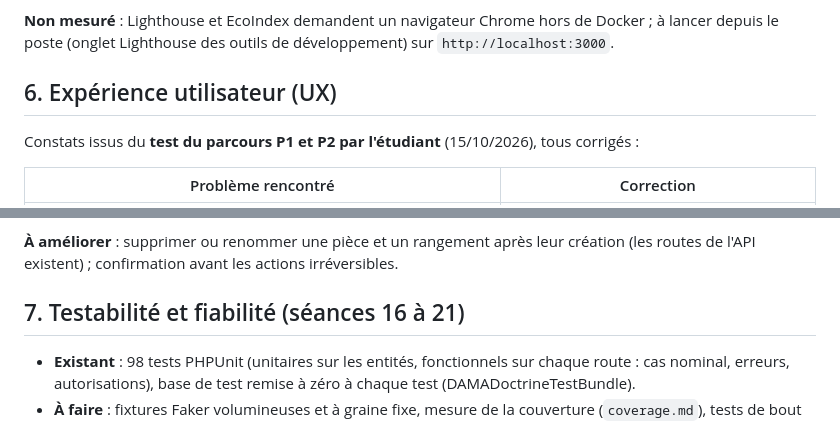
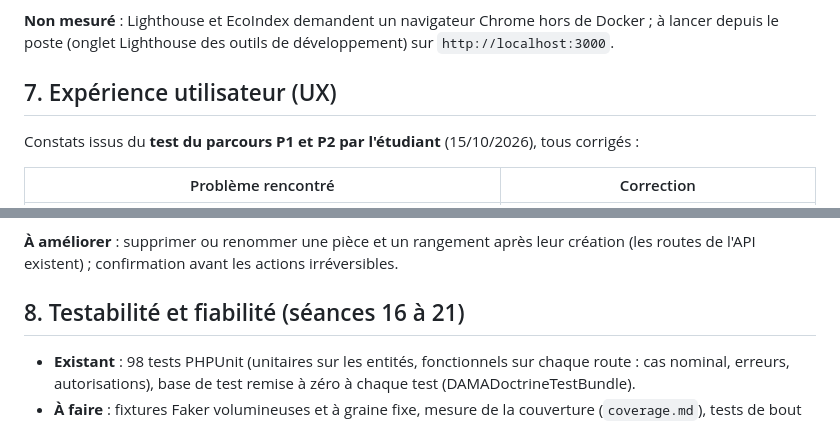
Before and after one commit to EthanMauclair/mmi24e12-WR506D-v2, a Markdown page: audit.md, 2 parts joined by grey strips. GitHub-like rendering.

```diff
--- a/audit.md
+++ b/audit.md
@@ -118,7 +129,7 @@ Points vérifiés à la main (ce qu'un outil automatique ne voit pas) :
 
 **Non mesuré** : Lighthouse et EcoIndex demandent un navigateur Chrome hors de Docker ; à lancer depuis le poste (onglet Lighthouse des outils de développement) sur `http://localhost:3000`.
 
-## 6. Expérience utilisateur (UX)
+## 7. Expérience utilisateur (UX)
 
 Constats issus du **test du parcours P1 et P2 par l'étudiant** (15/10/2026), tous corrigés :
 
@@ -133,7 +144,7 @@ Bonnes pratiques en place : retour visible à chaque action (« Enregistrement
 
 **À améliorer** : supprimer ou renommer une pièce et un rangement après leur création (les routes de l'API existent) ; confirmation avant les actions irréversibles.
 
-## 7. Testabilité et fiabilité (séances 16 à 21)
+## 8. Testabilité et fiabilité (séances 16 à 21)
 
 - **Existant** : 98 tests PHPUnit (unitaires sur les entités, fonctionnels sur chaque route : cas nominal, erreurs, autorisations), base de test remise à zéro à chaque test (DAMADoctrineTestBundle).
 - **À faire** : fixtures Faker volumineuses et à graine fixe, mesure de la couverture (`coverage.md`), tests de bout en bout Cypress, CI GitHub Actions lançant `make qualite`, synthèse `ci.md`.
```
Also changed, not shown: other parts of audit.md (+14 -3 lines), docs/journal-decisions.md (+4 -1 lines).
